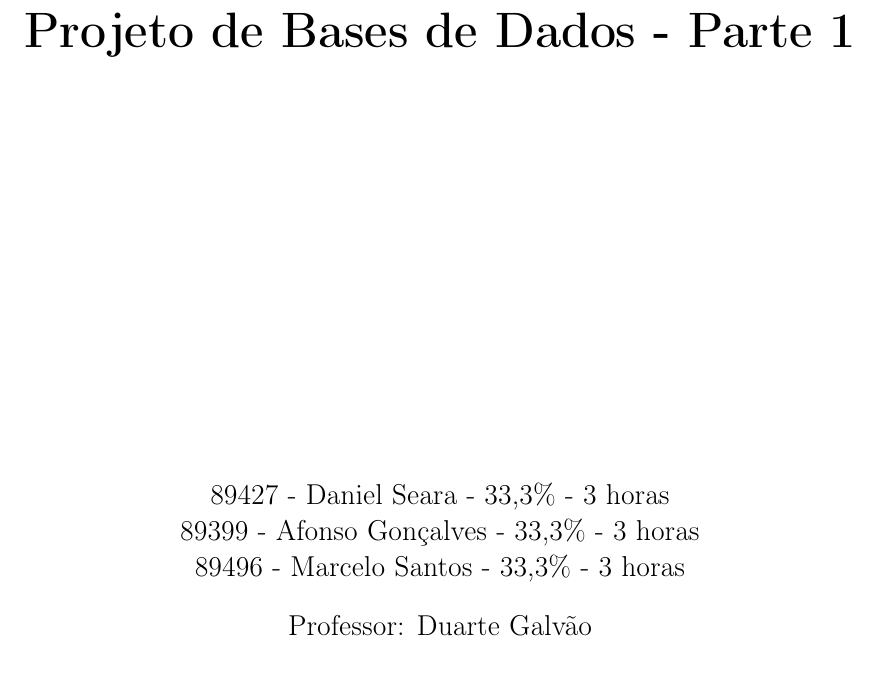
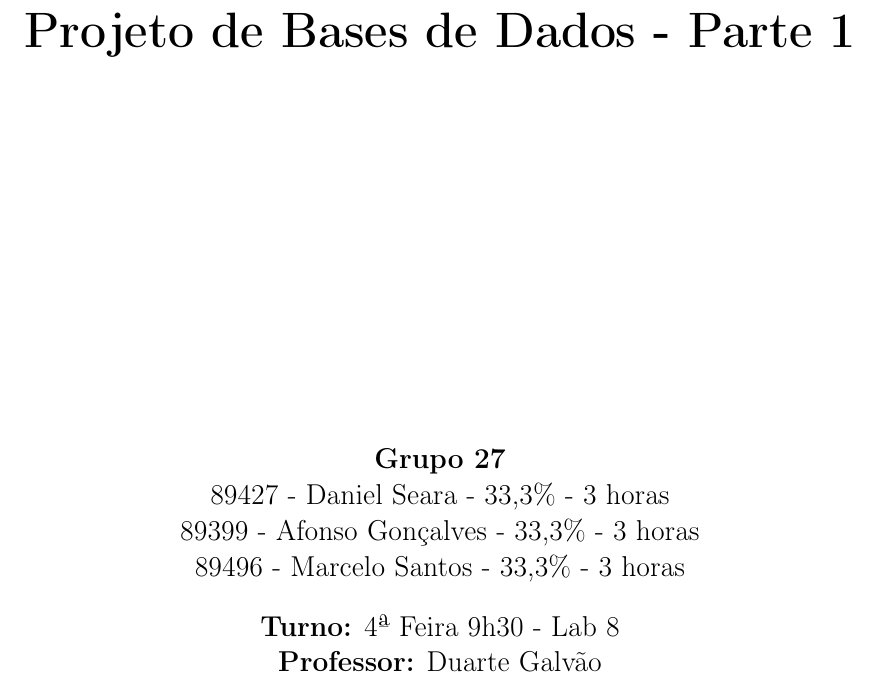
Before and after one commit to Beu-Wolf/BDProj_1920, a LaTeX document (relatorio1.tex): part of page 1 of 3, cut so that both start at the same text. Compiled offline with pdfLaTeX.

Commit message:
Changes to Cover

```diff
--- a/relatorio1.tex
+++ b/relatorio1.tex
@@ -17,12 +17,13 @@
             \vspace*{\fill}
 
             \Large
+            \textbf{Grupo 27} \\
             89427 - Daniel Seara - 33,3\% - 3 horas \\
             89399 - Afonso Gonçalves - 33,3\% - 3 horas \\
             89496 - Marcelo Santos - 33,3\% - 3 horas \\
 
             \bigskip
-            Professor: Duarte Galvão
+            \textbf{Turno:} 4ª Feira 9h30 - Lab 8\\ \textbf{Professor:} Duarte Galvão
 
         \end{center}
 \end{titlepage}
```
